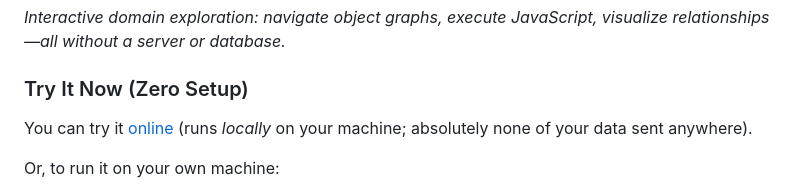
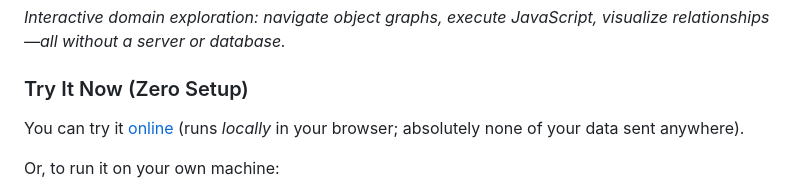
Before and after one commit to xrrocha/filer, a Markdown page: README.md, the part around the change. GitHub-like rendering.

```diff
--- a/README.md
+++ b/README.md
@@ -14,8 +14,8 @@ What if you could define your domain—a recipe collection, a reading list, a fa
 
 ### Try It Now (Zero Setup)
 
-You can try it [online](https://rrocha.me/projects/filer) (runs *locally* on your
-machine; absolutely none of your data sent anywhere).
+You can try it [online](https://rrocha.me/projects/filer) (runs *locally* in your
+browser; absolutely none of your data sent anywhere).
 
 Or, to run it on your own machine:
 
```
